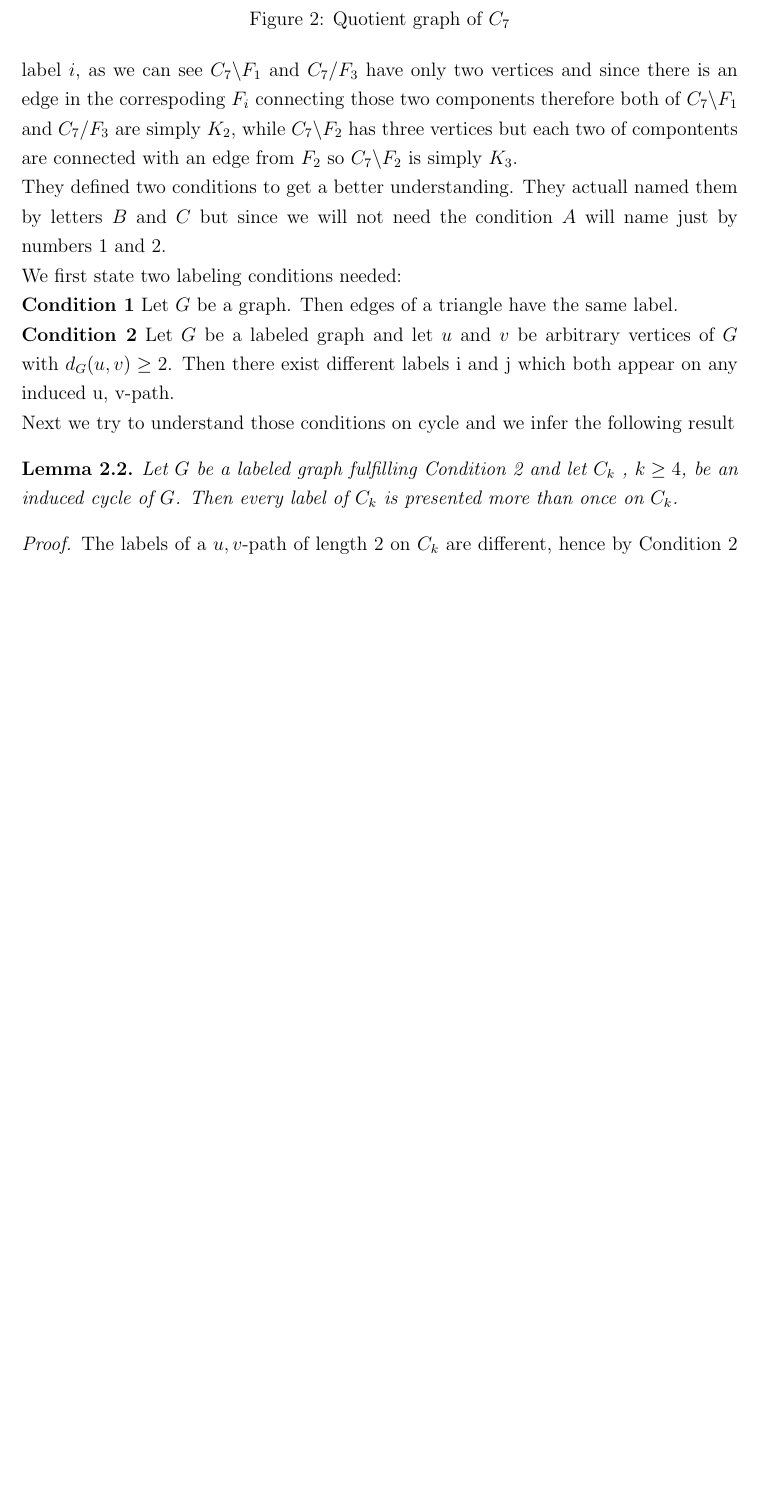
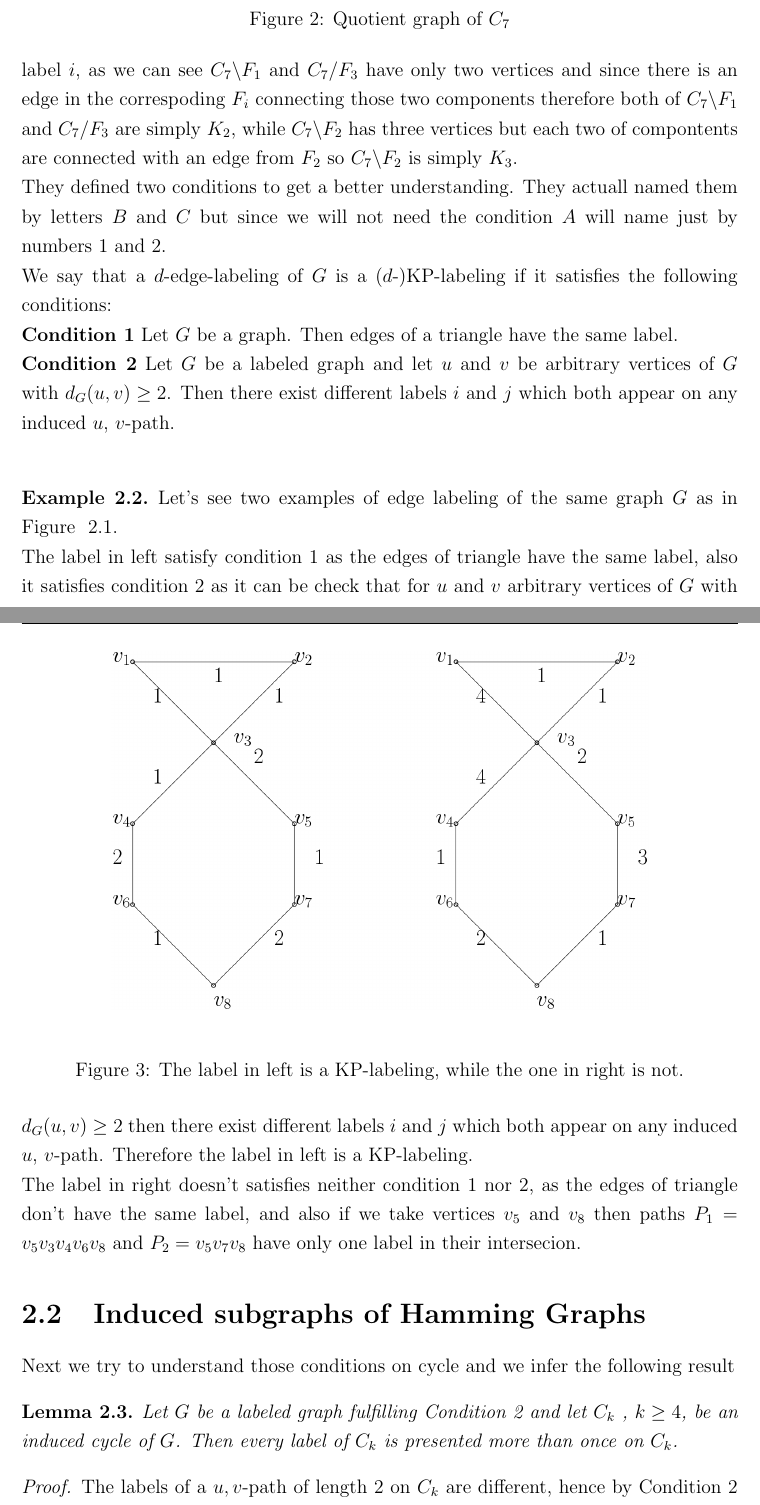
Before and after one commit to arberiii/thesis, a LaTeX thesis (term_project_paper_template.tex): part of page 15 of 29 before the commit and two parts of pages 15 and 16 of 30 after it, the two joined at a grey line, cut so that both start at the same text, the shorter picture padded with empty space. Compiled offline with pdfLaTeX.

Commit message:
example kp

```diff
--- a/term_project_paper_template.tex
+++ b/term_project_paper_template.tex
@@ -272,10 +272,22 @@ Quotient graph is the central concept in this chapter, so to get a better unders
 We define the partition of $E(C_7)$ by defining $F_i$ having edges with label $i$, as we can see $C_7\backslash F_1$ and $C_7/F_3$ have only two vertices and since there is an edge in the correspoding $F_i$ connecting those two components therefore both of  $C_7\backslash F_1$ and $C_7/F_3$ are simply $K_2$, while $C_7\backslash F_2$ has three vertices but each two of compontents are connected with an edge from $F_2$ so $C_7\backslash F_2$ is simply $K_3$.
 \newline
 They defined two conditions to get a better understanding. They actuall named them by letters $B$ and $C$ but since we will not need the condition $A$ will name just by numbers $1$ and $2$.\newline
-We first state two labeling conditions needed:
+We say that a $d$-edge-labeling of $G$ is a ($d$-)KP-labeling if it satisfies the following conditions:
 \newline
 \textbf{Condition 1} Let $G$ be a graph. Then edges of a triangle have the same label.\newline
-\textbf{Condition 2} Let $G$ be a labeled graph and let $u$ and $v$ be arbitrary vertices of $G$ with $d_G(u,v) \geq 2$. Then there exist different labels i and j which both appear on any induced u, v-path.\newline
+\textbf{Condition 2} Let $G$ be a labeled graph and let $u$ and $v$ be arbitrary vertices of $G$ with $d_G(u,v) \geq 2$. Then there exist different labels $i$ and $j$ which both appear on any induced $u$, $v$-path.\newline
+\begin{figure}[h!]\label{kpexample}
+\begin{center}
+\includegraphics[width=0.75\linewidth]{figures/kpexample.png}
+\end{center}
+\caption{The label in left is a KP-labeling, while the one in right is not.}
+\end{figure}
+\begin{example}
+Let's see two examples of edge labeling of the same graph $G$ as in Figure ~\ref{kpexample}.\newline
+The label in left satisfy condition $1$ as the edges of triangle have the same label, also it satisfies condition $2$ as it can be check that for $u$ and $v$ arbitrary vertices of $G$ with $d_G(u,v) \geq 2$ then there exist different labels $i$ and $j$ which both appear on any induced $u$, $v$-path. Therefore the label in left is a KP-labeling.\newline
+The label in right doesn't satisfies neither condition $1$ nor $2$, as the edges of triangle don't have the same label, and also if we take vertices $v_5$ and $v_8$ then paths $P_1=v_5v_3v_4v_6v_8$ and $P_2=v_5v_7v_8$ have only one label in their intersecion.
+\end{example}
+\section{Induced subgraphs of Hamming Graphs}
 Next we try to understand those conditions on cycle and we infer the following result
 \begin{lemma}\label{lemma:cyclenotunique}Let $G$ be a labeled graph fulfilling Condition 2 and let $C_k$ , $k \geq 4$, be an induced cycle of $G$. Then every label of $C_k$ is presented more than once on $C_k$.
 \end{lemma}
```
Also changed, not shown: figures/kpexample.png (added), term_project_paper_template.pdf, term_project_paper_template.tex (2 more changed lines), 5 other files.
